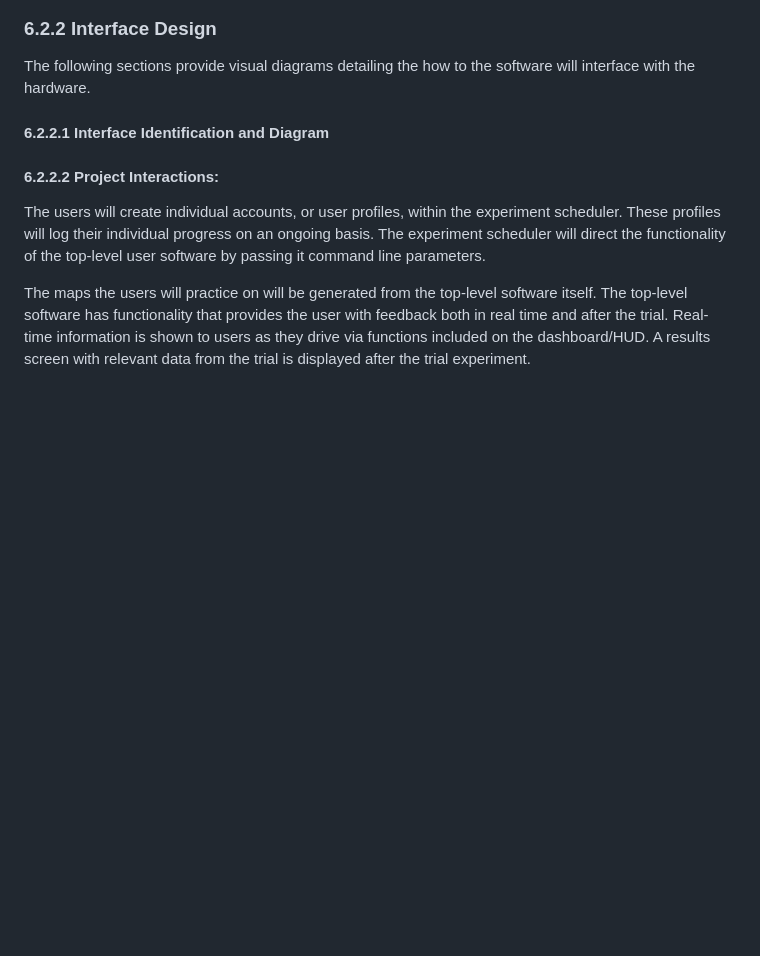
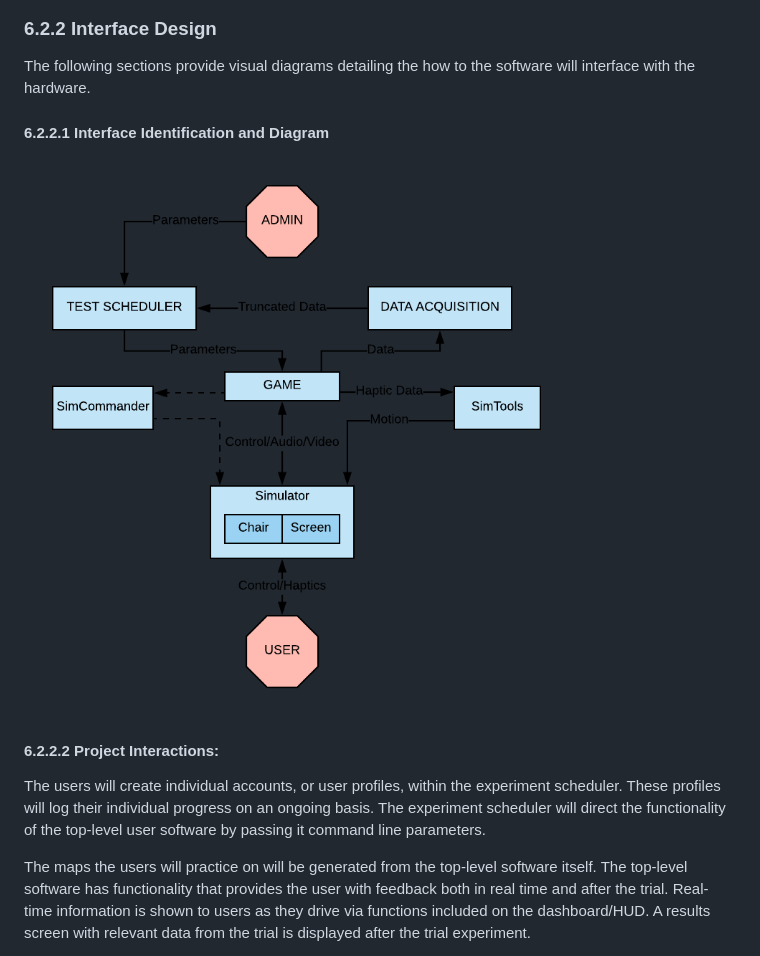
Before and after one commit to geoffc86/rehab-driving-sim, a Markdown page: 6.0 Software Design Description Document (Architecture).md, the part around the change. Rendered like a GitHub page; pictures changed too: 6.2.2.1 Interface Diagram.png (added); blank space fills up the shorter version.

Commit message:
Neglected to attach image in published version of doc

```diff
--- a/6.0 Software Design Description Document (Architecture).md
+++ b/6.0 Software Design Description Document (Architecture).md
@@ -39,6 +39,7 @@ The telemetry functionality will record information about the user’s performan
 The following sections provide visual diagrams detailing the how to the software will interface with the hardware.
 
 #### 6.2.2.1 Interface Identification and Diagram
+![Interface Diagram](https://github.com/geoffc86/rehab-driving-sim/blob/master/6.2.2.1%20Interface%20Diagram.png)
 
 #### 6.2.2.2 Project Interactions:
 The users will create individual accounts, or user profiles, within the experiment scheduler. These profiles will log their individual progress on an ongoing basis. The experiment scheduler will direct the functionality of the top-level user software by passing it command line parameters.
```
